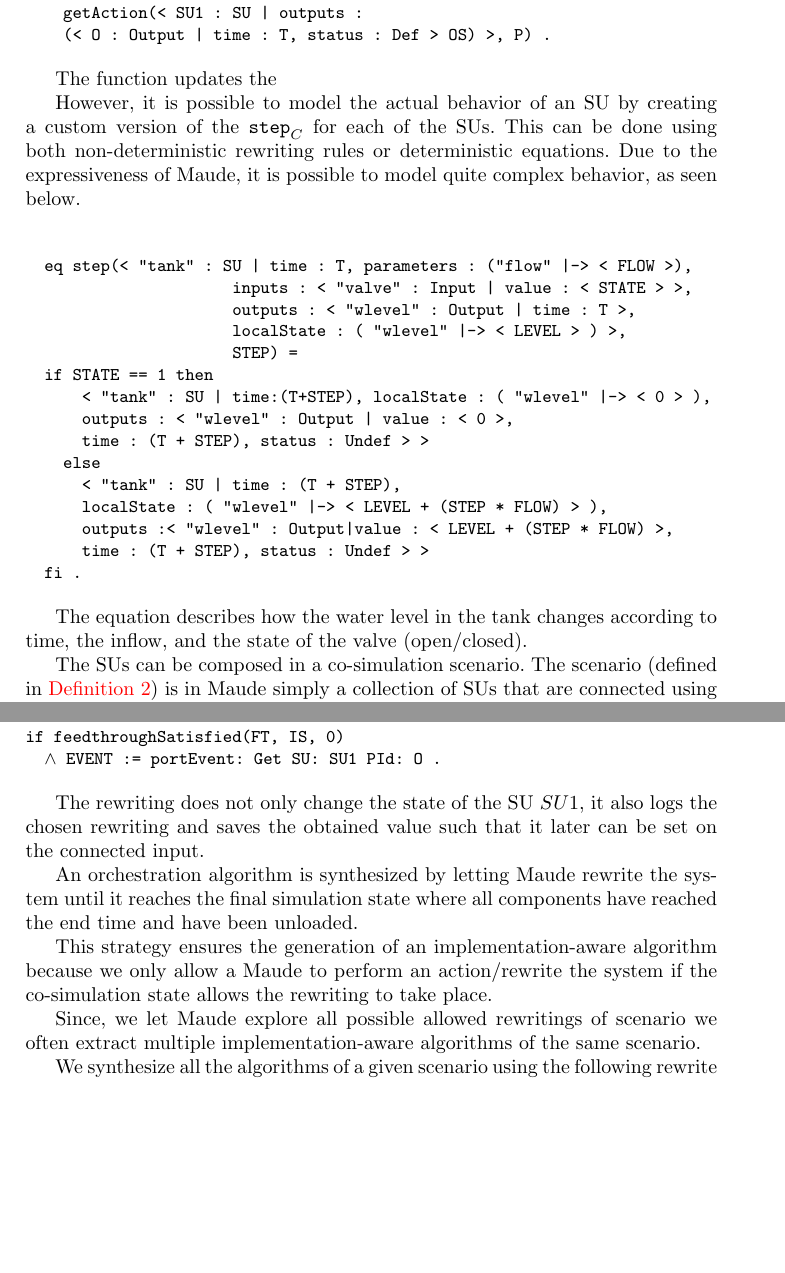
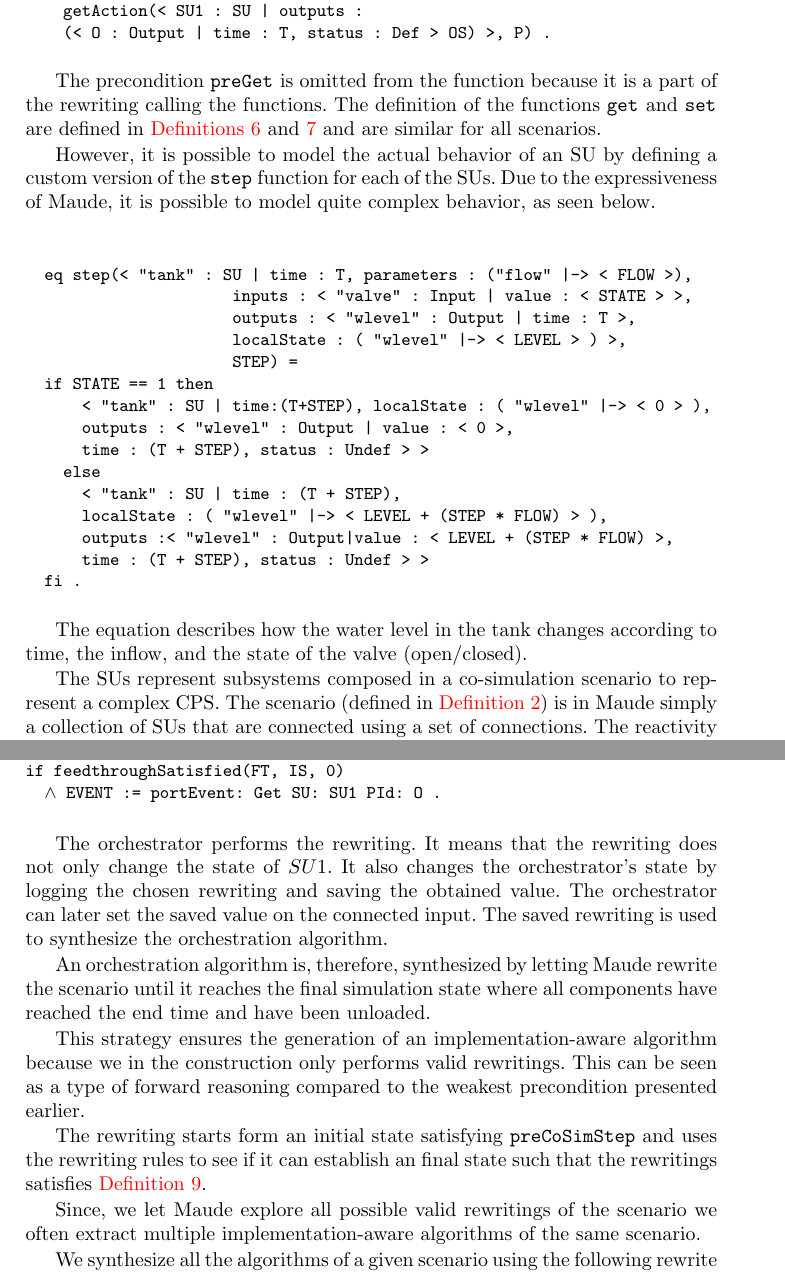
Before and after one commit to SimplisticCode/Maude_Cosimulation, a LaTeX thesis (Paper - Rewritting Logic/paper.tex, which reads Paper - Rewritting Logic/maudeModel.tex): two parts of pages 12 and 14 of 21, joined at a grey line, cut so that both start at the same text, the shorter picture padded with empty space. Compiled offline with pdfLaTeX.

Commit message:
Update paper

```diff
--- a/Paper - Rewritting Logic/maudeModel.tex
+++ b/Paper - Rewritting Logic/maudeModel.tex
@@ -37,10 +36,10 @@ An example is the $\fget{c}$ function shown below:
     (< O : Output | time : T, status : Def > OS) >, P) .
 \end{alltt}
 
-The function updates the
+The precondition $\fpreget{}$ is omitted from the function because it is a part of the rewriting calling the functions.
+The definition of the functions $\fget{}$ and $\fset{}$ are defined in \cref{def:getout,def:setin} and are similar for all scenarios.
 
-However, it is possible to model the actual behavior of an SU by creating a custom version of the $\fdoStep{C}$ for each of the SUs.
-This can be done using both non-deterministic rewriting rules or deterministic equations.
+However, it is possible to model the actual behavior of an SU by defining a custom version of the $\fdoStep{}$ function for each of the SUs.
 Due to the expressiveness of Maude, it is possible to model quite complex behavior, as seen below.
 
 \begin{alltt}
@@ -64,7 +63,7 @@ Due to the expressiveness of Maude, it is possible to model quite complex behavi
 
 The equation describes how the water level in the tank changes according to time, the inflow, and the state of the valve (open/closed).
 
-The SUs can be composed in a co-simulation scenario.
+The SUs represent subsystems composed in a co-simulation scenario to represent a complex CPS.
 The scenario (defined in \cref{def:cosim_scenario}) is in Maude simply a collection of SUs that are connected using a set of connections.
 The reactivity and feedthrough are, as earlier described, placed directly on the ports.
 We instantiate a scenario using the \emph{setup} equation that generates a \emph{GlobalState} that is defined as a scenario and orchestrator.
@@ -125,16 +125,22 @@ if feedthroughSatisfied(FT, IS, 0)
   \(\land\) EVENT := portEvent: Get SU: SU1 PId: O .
 \end{alltt}
 
-The rewriting does not only change the state of the SU $SU1$, it also logs the chosen rewriting and saves the obtained value such that it later can be set on the connected input.
+The orchestrator performs the rewriting.
+It means that the rewriting does not only change the state of $SU1$.
+It also changes the orchestrator's state by logging the chosen rewriting and saving the obtained value.
+The orchestrator can later set the saved value on the connected input.
+The saved rewriting is used to synthesize the orchestration algorithm.
 
-An orchestration algorithm is synthesized by letting Maude rewrite the system until it reaches the final simulation state where all components have reached the end time and have been unloaded.
+An orchestration algorithm is, therefore, synthesized by letting Maude rewrite the scenario until it reaches the final simulation state where all components have reached the end time and have been unloaded.
 
-This strategy ensures the generation of an implementation-aware algorithm because we only allow a Maude to perform an action/rewrite the system if the co-simulation state allows the rewriting to take place.
+This strategy ensures the generation of an implementation-aware algorithm because we in the construction only performs valid rewritings.
+This can be seen as a type of forward reasoning compared to the weakest precondition presented earlier.
 
-Since, we let Maude explore all possible allowed rewritings of scenario we often extract multiple implementation-aware algorithms of the same scenario.
+The rewriting starts form an initial state satisfying $\fpreCoSimStep$ and uses the rewriting rules to see if it can establish an final state such that the rewritings satisfies \cref{def:correctalgo}.
+
+Since, we let Maude explore all possible valid rewritings of the scenario we often extract multiple implementation-aware algorithms of the same scenario.
 
 We synthesize all the algorithms of a given scenario using the following rewrite rule.
-
 The Synthesizer terminates and returns the constructed co-simulation algorithm once no more rewriting can take place and all SUs are unloaded.
 
 \begin{alltt}
```
Also changed, not shown: Paper - Rewritting Logic/background.tex (+6 -7 lines), Paper - Rewritting Logic/maudeModel.tex (18 more changed lines).
